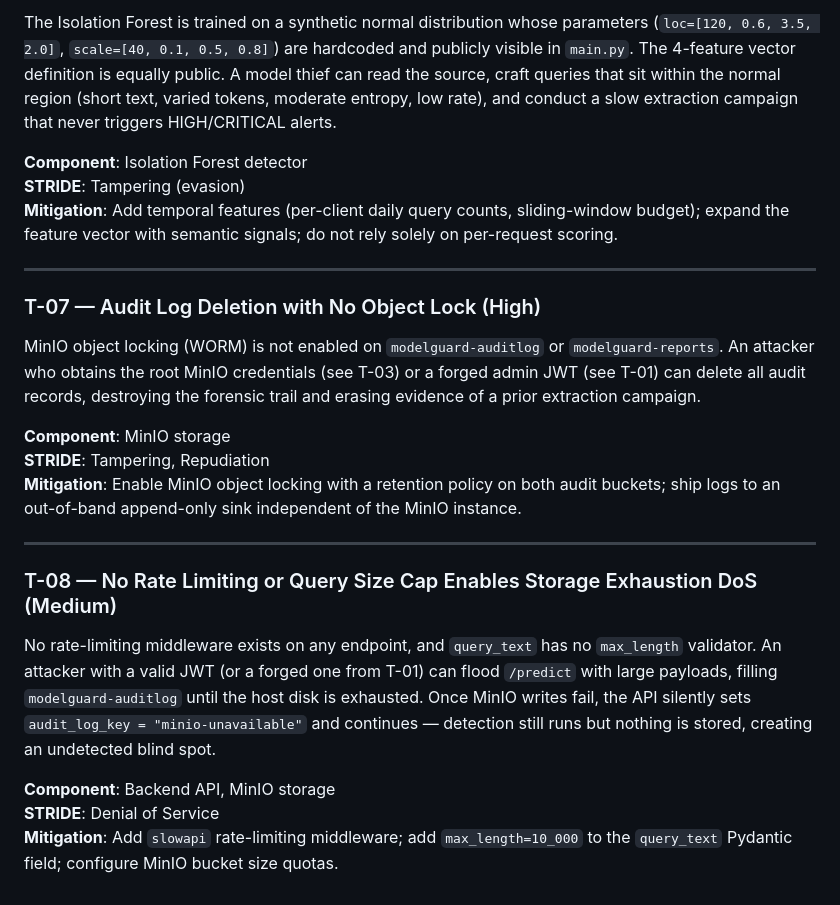
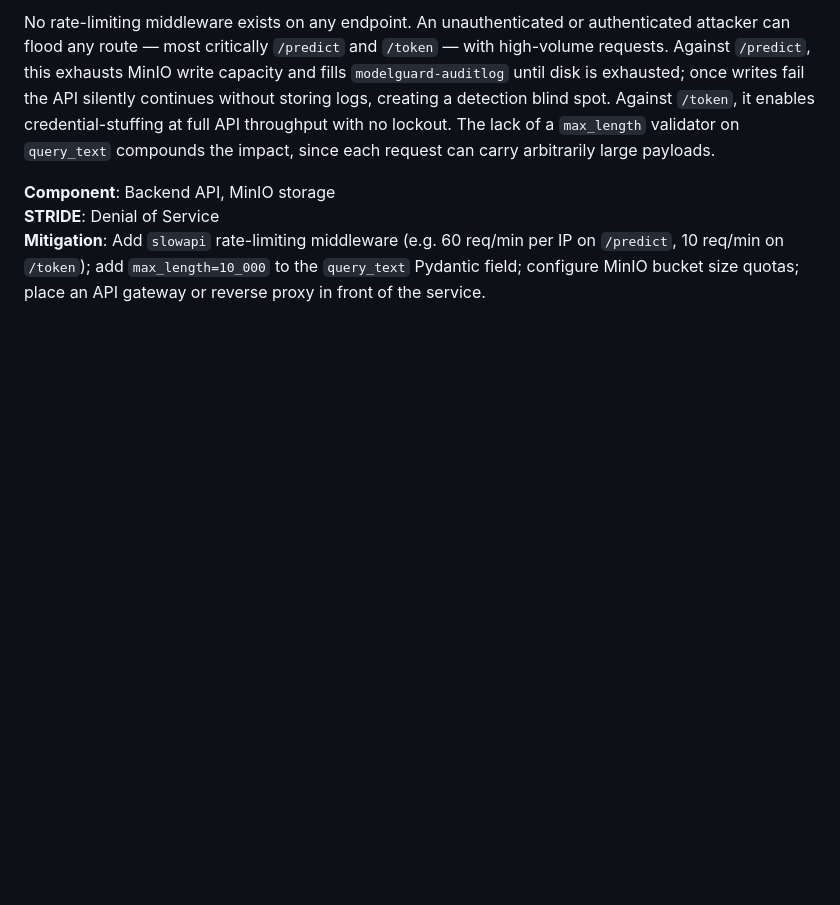
Before and after one commit to I-Sheng/ModelGuard, a Markdown page: Threat_Model.md, the part around one of its changes. GitHub-like rendering; blank space fills up the shorter version.

```diff
--- a/Threat_Model.md
+++ b/Threat_Model.md
@@ -66,25 +36,5 @@ The `_USERS` dictionary in `main.py` contains plaintext passwords (`admin_passwo
-The Isolation Forest is trained on a synthetic normal distribution whose parameters (`loc=[120, 0.6, 3.5, 2.0]`, `scale=[40, 0.1, 0.5, 0.8]`) are hardcoded and publicly visible in `main.py`. The 4-feature vector definition is equally public. A model thief can read the source, craft queries that sit within the normal region (short text, varied tokens, moderate entropy, low rate), and conduct a slow extraction campaign that never triggers HIGH/CRITICAL alerts.
-
-**Component**: Isolation Forest detector
-**STRIDE**: Tampering (evasion)
-**Mitigation**: Add temporal features (per-client daily query counts, sliding-window budget); expand the feature vector with semantic signals; do not rely solely on per-request scoring.
-
----
-
-### T-07 — Audit Log Deletion with No Object Lock (High)
-
-MinIO object locking (WORM) is not enabled on `modelguard-auditlog` or `modelguard-reports`. An attacker who obtains the root MinIO credentials (see T-03) or a forged admin JWT (see T-01) can delete all audit records, destroying the forensic trail and erasing evidence of a prior extraction campaign.
-
-**Component**: MinIO storage
-**STRIDE**: Tampering, Repudiation
-**Mitigation**: Enable MinIO object locking with a retention policy on both audit buckets; ship logs to an out-of-band append-only sink independent of the MinIO instance.
-
----
-
-### T-08 — No Rate Limiting or Query Size Cap Enables Storage Exhaustion DoS (Medium)
-
-No rate-limiting middleware exists on any endpoint, and `query_text` has no `max_length` validator. An attacker with a valid JWT (or a forged one from T-01) can flood `/predict` with large payloads, filling `modelguard-auditlog` until the host disk is exhausted. Once MinIO writes fail, the API silently sets `audit_log_key = "minio-unavailable"` and continues — detection still runs but nothing is stored, creating an undetected blind spot.
+No rate-limiting middleware exists on any endpoint. An unauthenticated or authenticated attacker can flood any route — most critically `/predict` and `/token` — with high-volume requests. Against `/predict`, this exhausts MinIO write capacity and fills `modelguard-auditlog` until disk is exhausted; once writes fail the API silently continues without storing logs, creating a detection blind spot. Against `/token`, it enables credential-stuffing at full API throughput with no lockout. The lack of a `max_length` validator on `query_text` compounds the impact, since each request can carry arbitrarily large payloads.
 
 **Component**: Backend API, MinIO storage
 **STRIDE**: Denial of Service
-**Mitigation**: Add `slowapi` rate-limiting middleware; add `max_length=10_000` to the `query_text` Pydantic field; configure MinIO bucket size quotas.
+**Mitigation**: Add `slowapi` rate-limiting middleware (e.g. 60 req/min per IP on `/predict`, 10 req/min on `/token`); add `max_length=10_000` to the `query_text` Pydantic field; configure MinIO bucket size quotas; place an API gateway or reverse proxy in front of the service.
```
Also changed, not shown: other parts of Threat_Model.md (+11 -41 lines).
